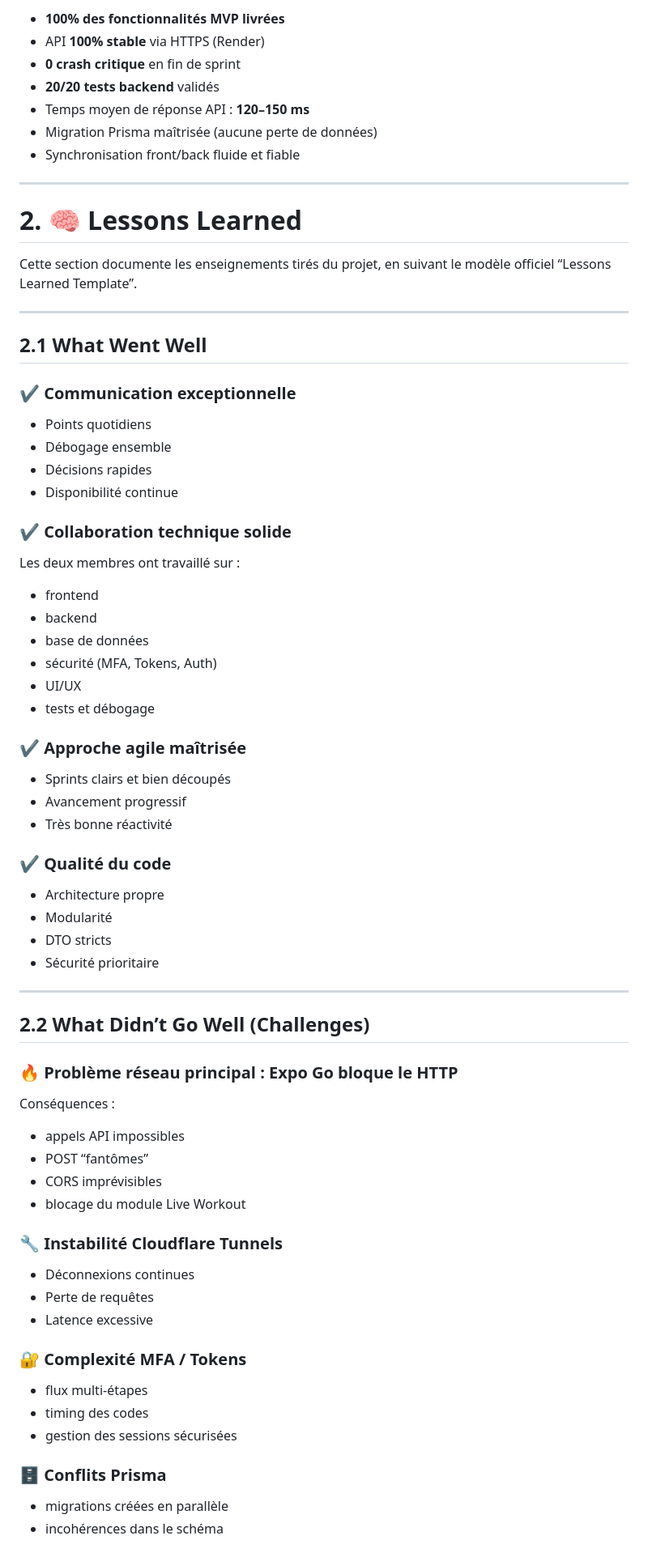
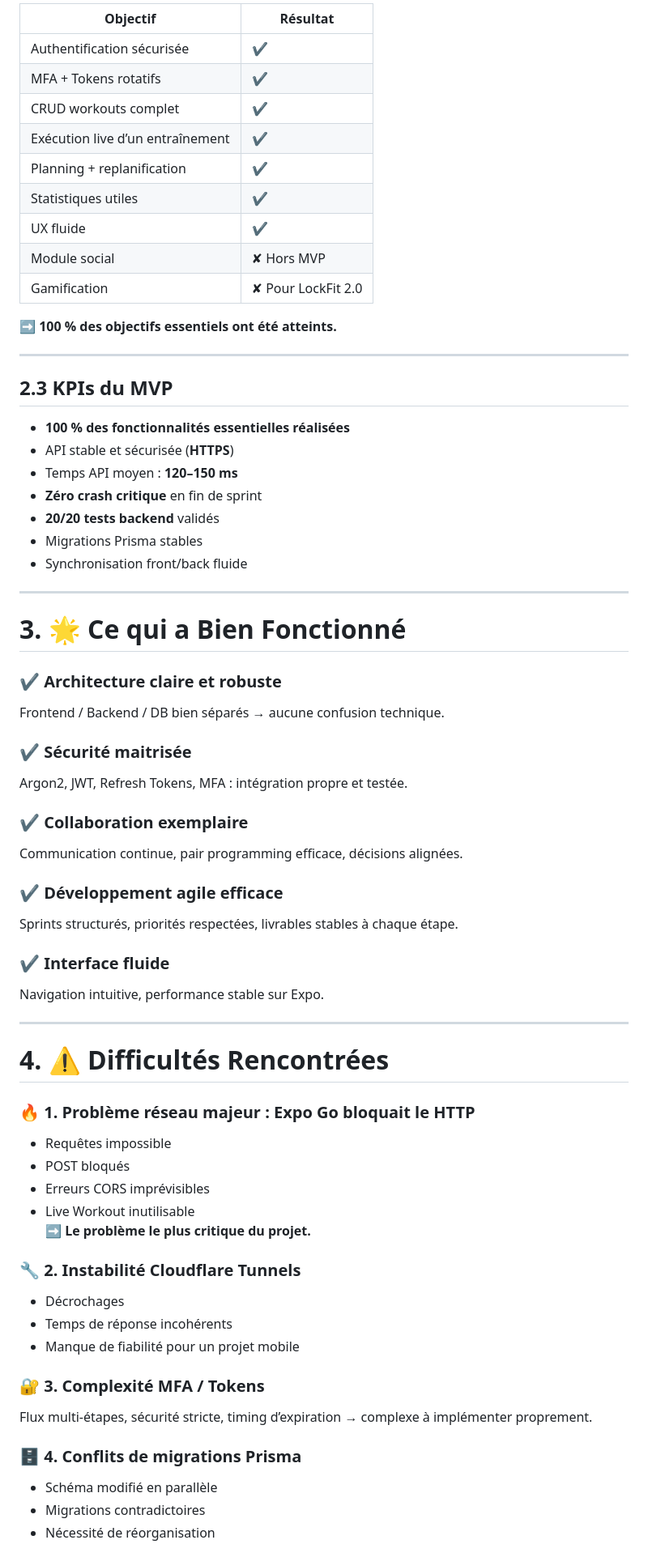
Before and after one commit to hagguishel/LockFit, a Markdown page: Documents Principaux/Projet_closure.md, the part around one of its changes. Shown at 81% size. Drawn GitHub-style.

```diff
--- a/Documents Principaux/Projet_closure.md
+++ b/Documents Principaux/Projet_closure.md
@@ -69,70 +68,70 @@ Le MVP livré intègre l’ensemble des fonctionnalités essentielles prévues a
 
-- **100% des fonctionnalités MVP livrées**
-- API **100% stable** via HTTPS (Render)
-- **0 crash critique** en fin de sprint
-- **20/20 tests backend** validés
-- Temps moyen de réponse API : **120–150 ms**
-- Migration Prisma maîtrisée (aucune perte de données)
-- Synchronisation front/back fluide et fiable
+| Objectif | Résultat |
+|----------|----------|
+| Authentification sécurisée | ✔ |
+| MFA + Tokens rotatifs | ✔ |
+| CRUD workouts complet | ✔ |
+| Exécution live d’un entraînement | ✔ |
+| Planning + replanification | ✔ |
+| Statistiques utiles | ✔ |
+| UX fluide | ✔ |
+| Module social | ✘ Hors MVP |
+| Gamification | ✘ Pour LockFit 2.0 |
+
+➡️ **100 % des objectifs essentiels ont été atteints.**
 
 ---
 
-# 2. 🧠 Lessons Learned
+## 2.3 KPIs du MVP
 
-Cette section documente les enseignements tirés du projet, en suivant le modèle officiel “Lessons Learned Template”.
+- **100 % des fonctionnalités essentielles réalisées**
+- API stable et sécurisée (**HTTPS**)
+- Temps API moyen : **120–150 ms**
+- **Zéro crash critique** en fin de sprint
+- **20/20 tests backend** validés
+- Migrations Prisma stables
+- Synchronisation front/back fluide
 
 ---
 
-## 2.1 What Went Well
+# 3. 🌟 Ce qui a Bien Fonctionné
 
-### ✔ Communication exceptionnelle
-- Points quotidiens
-- Débogage ensemble
-- Décisions rapides
-- Disponibilité continue
+### ✔ Architecture claire et robuste
+Frontend / Backend / DB bien séparés → aucune confusion technique.
 
-### ✔ Collaboration technique solide
-Les deux membres ont travaillé sur :
-- frontend
-- backend
-- base de données
-- sécurité (MFA, Tokens, Auth)
-- UI/UX
-- tests et débogage
+### ✔ Sécurité maitrisée
+Argon2, JWT, Refresh Tokens, MFA : intégration propre et testée.
 
-### ✔ Approche agile maîtrisée
-- Sprints clairs et bien découpés
-- Avancement progressif
-- Très bonne réactivité
+### ✔ Collaboration exemplaire
+Communication continue, pair programming efficace, décisions alignées.
 
-### ✔ Qualité du code
-- Architecture propre
-- Modularité
-- DTO stricts
-- Sécurité prioritaire
+### ✔ Développement agile efficace
+Sprints structurés, priorités respectées, livrables stables à chaque étape.
+
+### ✔ Interface fluide
+Navigation intuitive, performance stable sur Expo.
 
 ---
 
-## 2.2 What Didn’t Go Well (Challenges)
+# 4. ⚠️ Difficultés Rencontrées
 
-### 🔥 Problème réseau principal : Expo Go bloque le HTTP
-Conséquences :
-- appels API impossibles
-- POST “fantômes”
-- CORS imprévisibles
-- blocage du module Live Workout
+### 🔥 1. Problème réseau majeur : Expo Go bloquait le HTTP
+- Requêtes impossible
+- POST bloqués
+- Erreurs CORS imprévisibles
+- Live Workout inutilisable
+➡️ **Le problème le plus critique du projet.**
 
-### 🔧 Instabilité Cloudflare Tunnels
-- Déconnexions continues
-- Perte de requêtes
-- Latence excessive
+### 🔧 2. Instabilité Cloudflare Tunnels
+- Décrochages
+- Temps de réponse incohérents
+- Manque de fiabilité pour un projet mobile
 
-### 🔐 Complexité MFA / Tokens
-- flux multi-étapes
-- timing des codes
-- gestion des sessions sécurisées
+### 🔐 3. Complexité MFA / Tokens
+Flux multi-étapes, sécurité stricte, timing d’expiration → complexe à implémenter proprement.
 
-### 🗄 Conflits Prisma
-- migrations créées en parallèle
-- incohérences dans le schéma
+### 🗄 4. Conflits de migrations Prisma
+- Schéma modifié en parallèle
+- Migrations contradictoires
+- Nécessité de réorganisation
 
```
Also changed, not shown: other parts of Documents Principaux/Projet_closure.md (+124 -139 lines).
